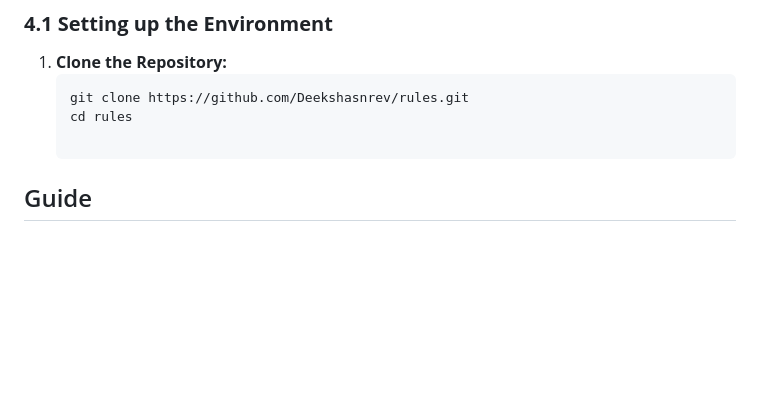
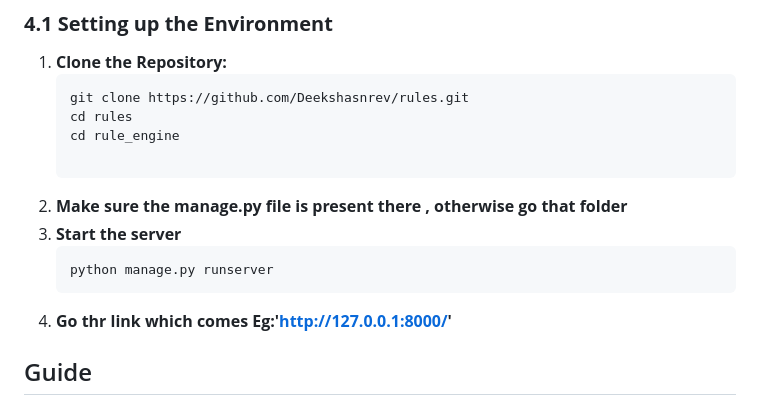
Before and after one commit to Deekshasnrev/rules, a Markdown page: README.md, the part around the change. Rendered like a GitHub page; blank space fills up the shorter version.

````diff
--- a/README.md
+++ b/README.md
@@ -67,6 +67,13 @@ Before running the application, ensure the following dependencies are installed:
    ```bash
    git clone https://github.com/Deekshasnrev/rules.git
    cd rules
+   cd rule_engine
+
+2.  **Make sure the manage.py file is present there , otherwise go that folder**
+3.  **Start the server**
+    ```bash
+    python manage.py runserver
+ 4. **Go thr link which comes Eg:'http://127.0.0.1:8000/'**
 
 ## Guide
 
````
